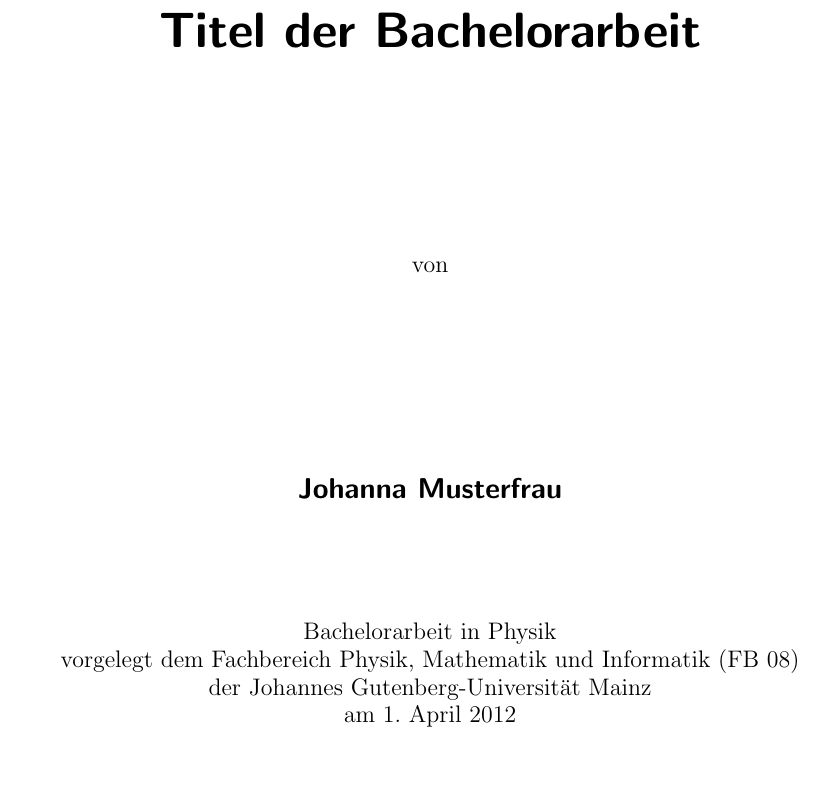
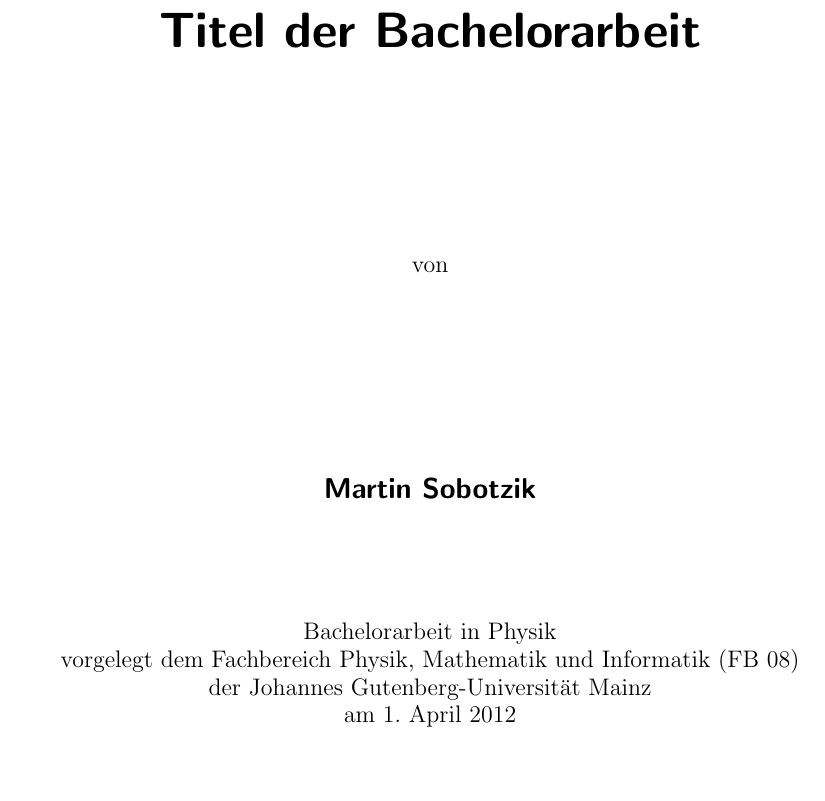
Before and after one commit to msobotzi/Bachelor, a LaTeX book (Physik_Musterdateien_Bachelorarbeit/Physik_Vorlage_Bachelorarbeit.tex): part of page 1 of 10, cut so that both start at the same text. Compiled offline with pdfLaTeX.

Commit message:
Stand 03.03.2017 14:25
Signed-off-by: msobotzi <msobotzi@students.uni-mainz.de>

```diff
--- a/Physik_Musterdateien_Bachelorarbeit/Physik_Vorlage_Bachelorarbeit.tex
+++ b/Physik_Musterdateien_Bachelorarbeit/Physik_Vorlage_Bachelorarbeit.tex
@@ -83,7 +83,7 @@
      \\[3.5cm]
      {\large von}
      \\[3.5cm]
-     {\dfont Johanna Musterfrau}
+     {\dfont Martin Sobotzik}
      \\[2cm]
      {\large Bachelorarbeit in Physik \/\\
         vorgelegt dem Fachbereich Physik, Mathematik und Informatik (FB 08) \/\\
```
Also changed, not shown: Physik_Musterdateien_Bachelorarbeit/Physik_Vorlage_Bachelorarbeit.pdf, 2 other files.
